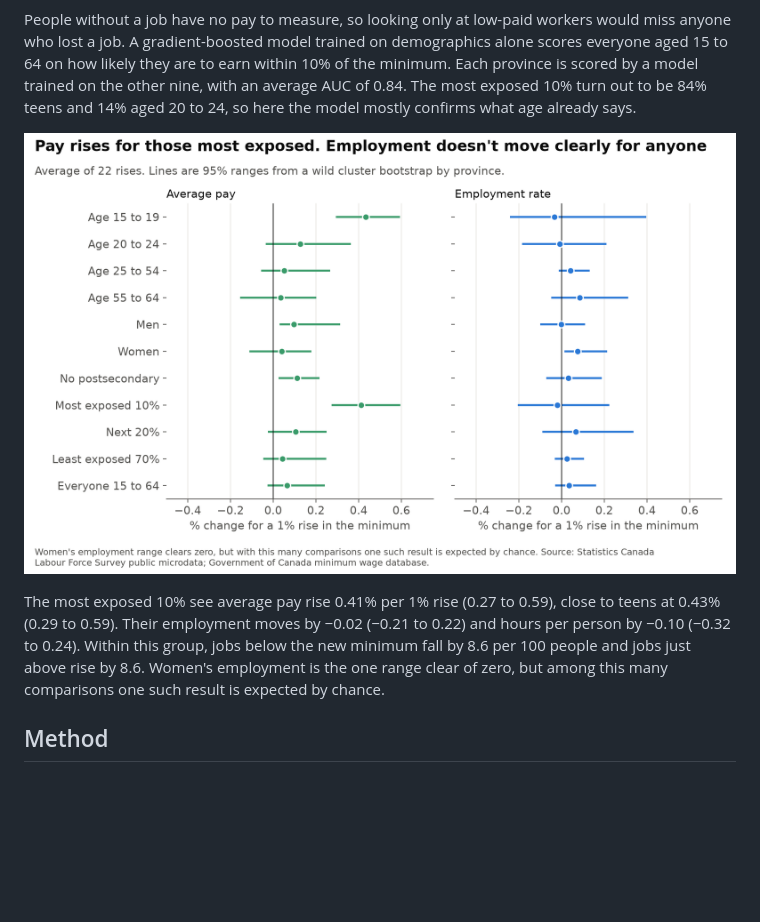
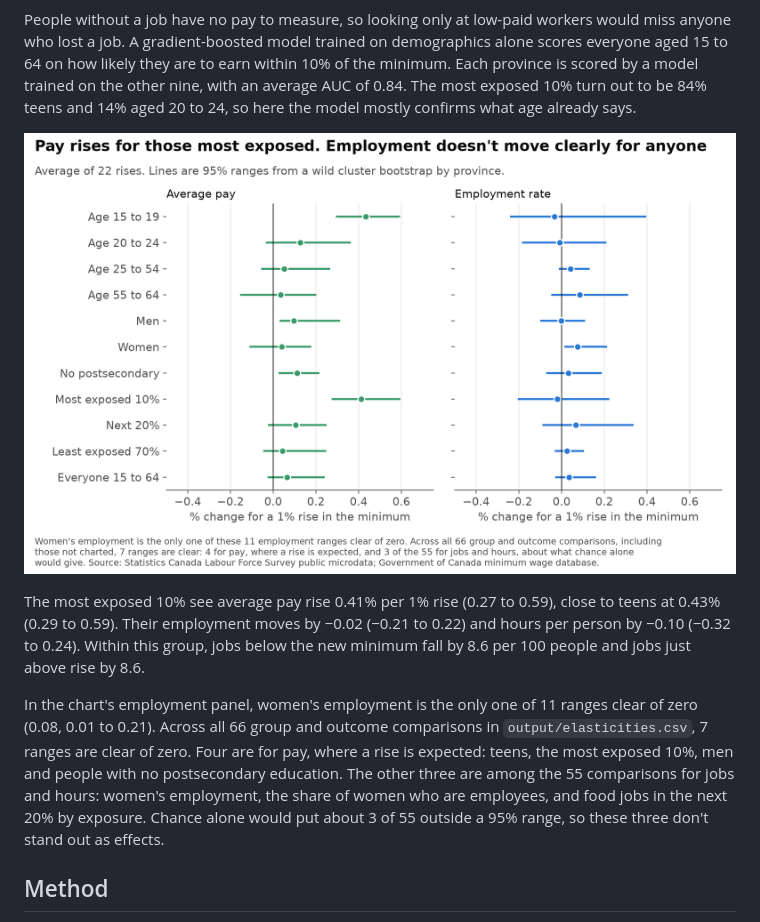
Before and after one commit to atamalfuzi/canada_minimum_wage, a Markdown page: README.md, the part around the change. Drawn GitHub-style; pictures changed too: figures/groups.png; blank space fills up the shorter version.

```diff
--- a/README.md
+++ b/README.md
@@ -81,7 +81,9 @@ People without a job have no pay to measure, so looking only at low-paid workers
 
 ![Pay and employment by group](figures/groups.png)
 
-The most exposed 10% see average pay rise 0.41% per 1% rise (0.27 to 0.59), close to teens at 0.43% (0.29 to 0.59). Their employment moves by −0.02 (−0.21 to 0.22) and hours per person by −0.10 (−0.32 to 0.24). Within this group, jobs below the new minimum fall by 8.6 per 100 people and jobs just above rise by 8.6. Women's employment is the one range clear of zero, but among this many comparisons one such result is expected by chance.
+The most exposed 10% see average pay rise 0.41% per 1% rise (0.27 to 0.59), close to teens at 0.43% (0.29 to 0.59). Their employment moves by −0.02 (−0.21 to 0.22) and hours per person by −0.10 (−0.32 to 0.24). Within this group, jobs below the new minimum fall by 8.6 per 100 people and jobs just above rise by 8.6.
+
+In the chart's employment panel, women's employment is the only one of 11 ranges clear of zero (0.08, 0.01 to 0.21). Across all 66 group and outcome comparisons in `output/elasticities.csv`, 7 ranges are clear of zero. Four are for pay, where a rise is expected: teens, the most exposed 10%, men and people with no postsecondary education. The other three are among the 55 comparisons for jobs and hours: women's employment, the share of women who are employees, and food jobs in the next 20% by exposure. Chance alone would put about 3 of 55 outside a 95% range, so these three don't stand out as effects.
 
 ## Method
 
```
Also changed, not shown: 1 other file.
